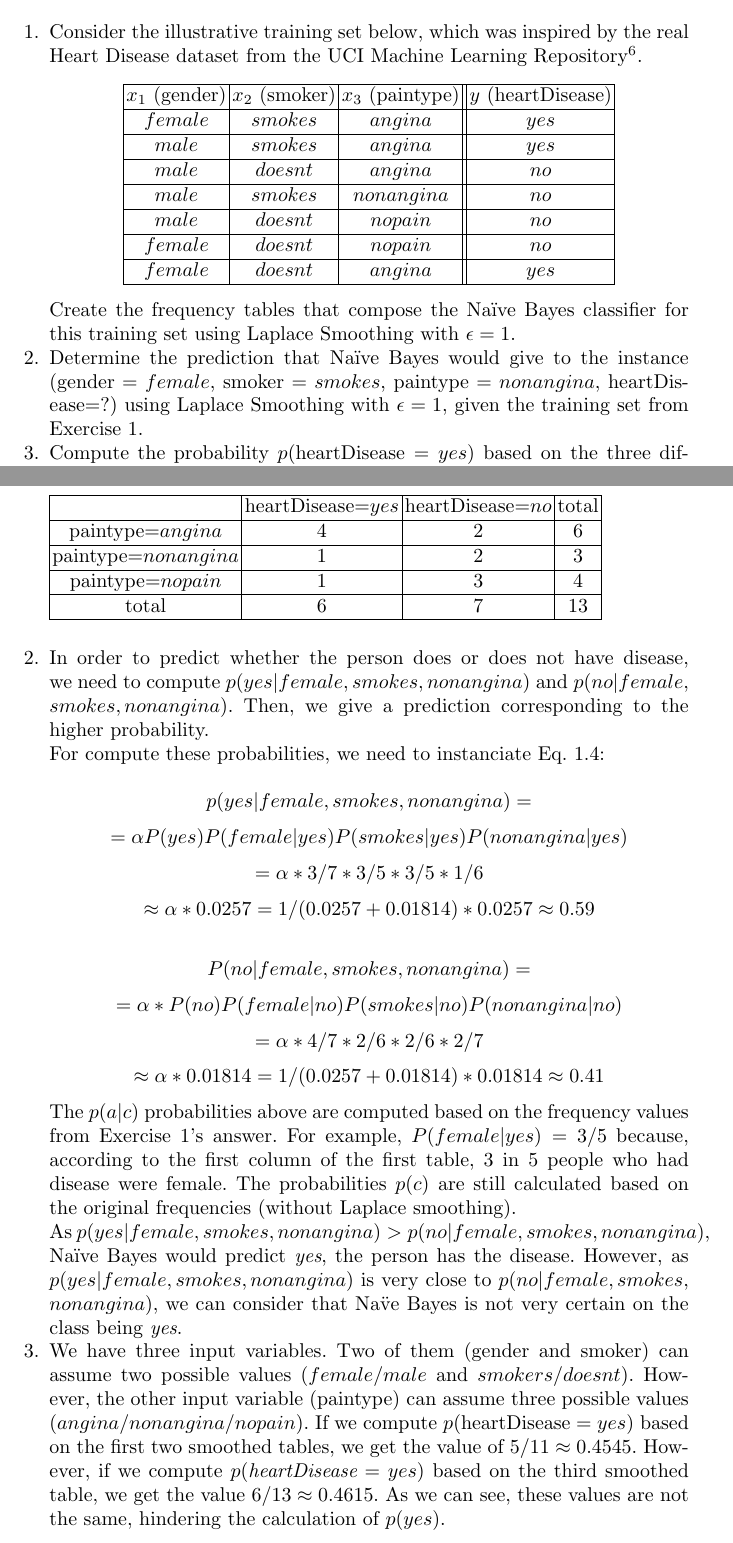
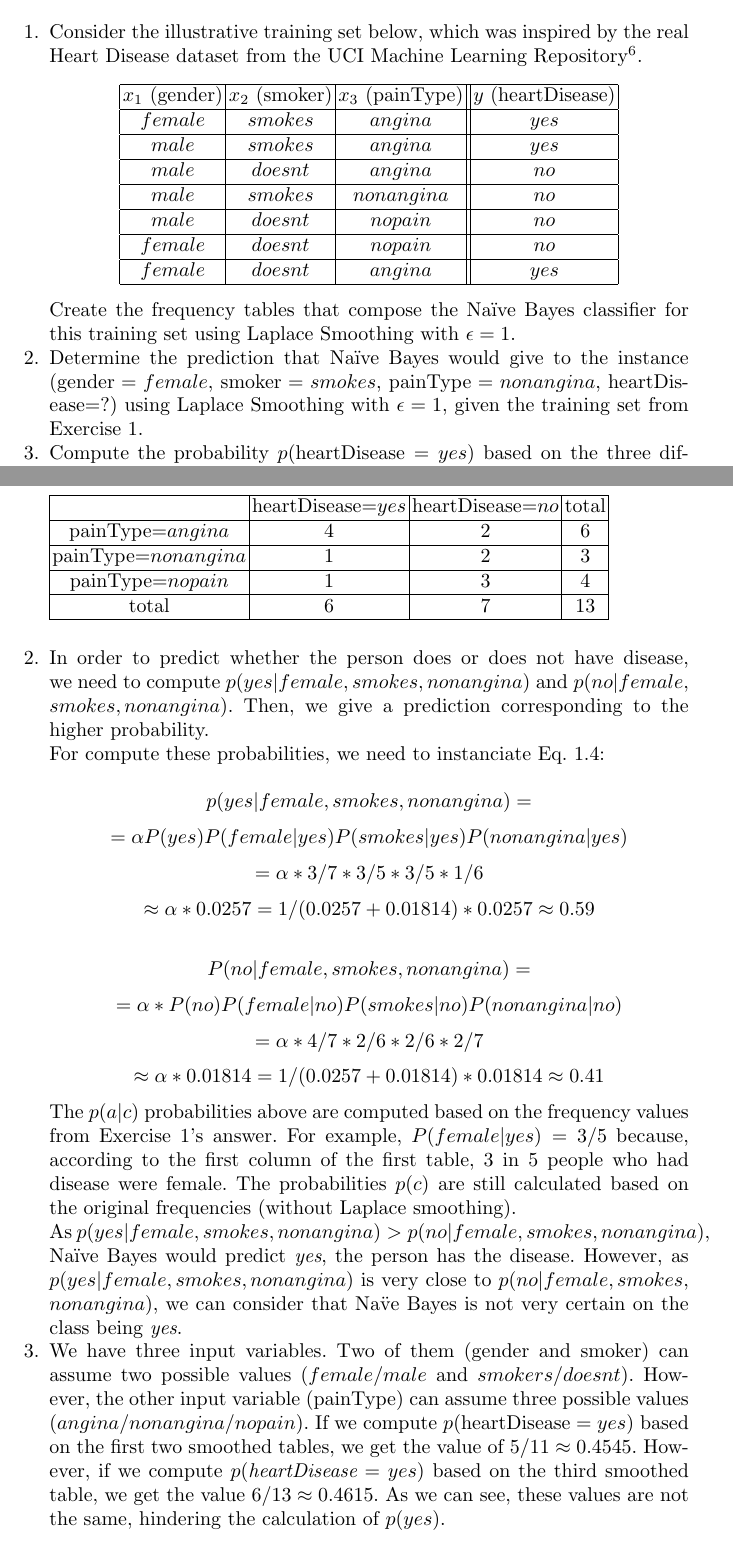
Before and after one commit to ieee-cis/IEEE-CIS-Open-Access-Book-Volume-1, a LaTeX document (Part 3 - Learning Systems/Supervised Learning/Naive Bayes/Naive Bayes - Isolated Chapter.tex, which reads Part 3 - Learning Systems/Supervised Learning/Naive Bayes/Naive Bayes.tex): two parts of pages 14 and 15 of 16, joined at a grey line, cut so that both start at the same text. Compiled offline with pdfLaTeX.

Commit message:
revised NB chapter

```diff
--- a/Part 3 - Learning Systems/Supervised Learning/Naive Bayes/Naive Bayes.tex
+++ b/Part 3 - Learning Systems/Supervised Learning/Naive Bayes/Naive Bayes.tex
@@ -405,7 +405,7 @@ Na\"ive Bayes is a simple probabilistic learning approach that has demonstrated
 
 \begin{center}
 \begin{tabular}{|c|c|c||c|}\hline
-$x_1$ (gender) & $x_2$ (smoker) & $x_3$ (paintype) & $y$ (heartDisease) \\ \hline
+$x_1$ (gender) & $x_2$ (smoker) & $x_3$ (painType) & $y$ (heartDisease) \\ \hline
 $female$ & $smokes$ & $angina$ & $yes$ \\ \hline
 $male$ & $smokes$ & $angina$ & $yes$ \\ \hline
 $male$ & $doesnt$ & $angina$ & $no$ \\ \hline
@@ -418,7 +418,7 @@ $female$ & $doesnt$ & $angina$ & $yes$\\ \hline
 
 Create the frequency tables that compose the Na\"ive Bayes classifier for this training set using Laplace Smoothing with $\epsilon=1$.
 
-\item \label{ex:prediction} Determine the prediction that Na\"ive Bayes would give to the instance ($\text{gender}=female$, $\text{smoker}=smokes$, $\text{paintype}=nonangina$, heartDisease=?) using Laplace Smoothing with $\epsilon=1$, given the training set from Exercise \ref{ex:frequency-tables}.
+\item \label{ex:prediction} Determine the prediction that Na\"ive Bayes would give to the instance ($\text{gender}=female$, $\text{smoker}=smokes$, $\text{painType}=nonangina$, heartDisease=?) using Laplace Smoothing with $\epsilon=1$, given the training set from Exercise \ref{ex:frequency-tables}.
 
 \item \label{ex:laplace} Compute the probability $p(\text{heartDisease}=yes)$ based on the three different smoothed frequency tables that you have obtained in Exercise \ref{ex:prediction}, rather than based on the original frequency values of each class. Reflect about the results.
 
@@ -455,9 +455,9 @@ total & 5 & 6 & 11 \\ \hline
 
 \begin{tabular}{|c|c|c|c|}\hline
 & heartDisease=$yes$ & heartDisease=$no$ & total \\ \hline
-paintype=$angina$& 4 & 2 & 6 \\ \hline
-paintype=$nonangina$& 1 & 2 & 3 \\ \hline
-paintype=$nopain$ & 1 & 3 & 4 \\ \hline
+painType=$angina$& 4 & 2 & 6 \\ \hline
+painType=$nonangina$& 1 & 2 & 3 \\ \hline
+painType=$nopain$ & 1 & 3 & 4 \\ \hline
 total & 6 & 7 & 13 \\ \hline
 \end{tabular}
 
@@ -481,7 +481,7 @@ The $p(a|c)$ probabilities above are computed based on the frequency values from
 
 As $p(yes|female,smokes,nonangina) > p(no|female,smokes,nonangina)$, Na\"ive Bayes would predict \textit{yes}, the person has the disease. However, as $p(yes|female,smokes,nonangina)$ is very close to $p(no|female,smokes,$ $nonangina)$, we can consider that Na\"ve Bayes is not very certain on the class being \textit{yes}.
 
-\item We have three input variables. Two of them (gender and smoker) can assume two possible values ($female$/$male$ and $smokers$/$doesnt$). However, the other input variable (paintype) can assume three possible values ($angina$/$nonangina$/$nopain$). If we compute $p(\text{heartDisease}=yes)$ based on the first two smoothed tables, we get the value of $5/11 \approx 0.4545$. However, if we compute $p(\textit{heartDisease}=yes)$ based on the third smoothed table, we get the value $6/13 \approx 0.4615$. As we can see, these values are not the same, hindering the calculation of $p(yes)$.
+\item We have three input variables. Two of them (gender and smoker) can assume two possible values ($female$/$male$ and $smokers$/$doesnt$). However, the other input variable (painType) can assume three possible values ($angina$/$nonangina$/$nopain$). If we compute $p(\text{heartDisease}=yes)$ based on the first two smoothed tables, we get the value of $5/11 \approx 0.4545$. However, if we compute $p(\textit{heartDisease}=yes)$ based on the third smoothed table, we get the value $6/13 \approx 0.4615$. As we can see, these values are not the same, hindering the calculation of $p(yes)$.
 
 \end{enumerate}
 
```
